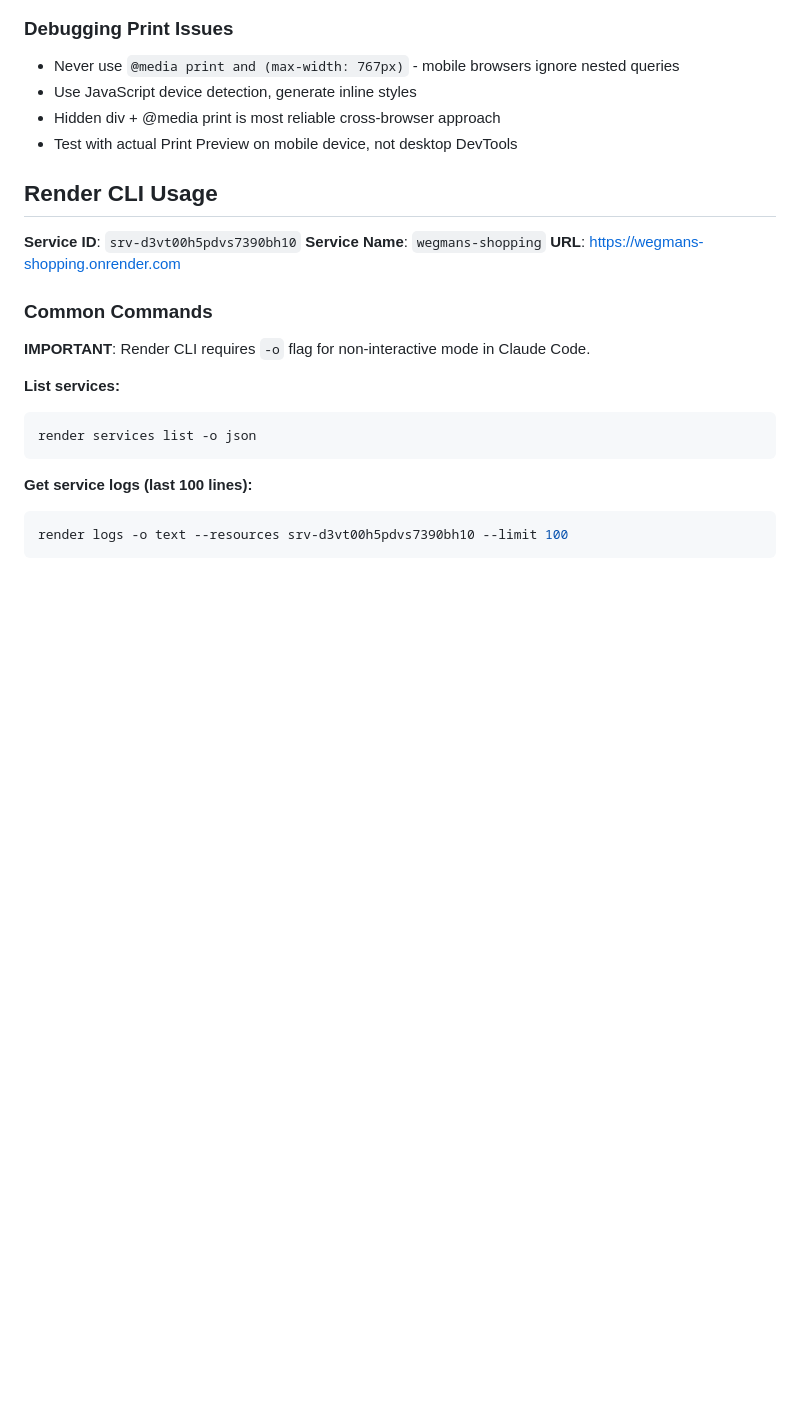
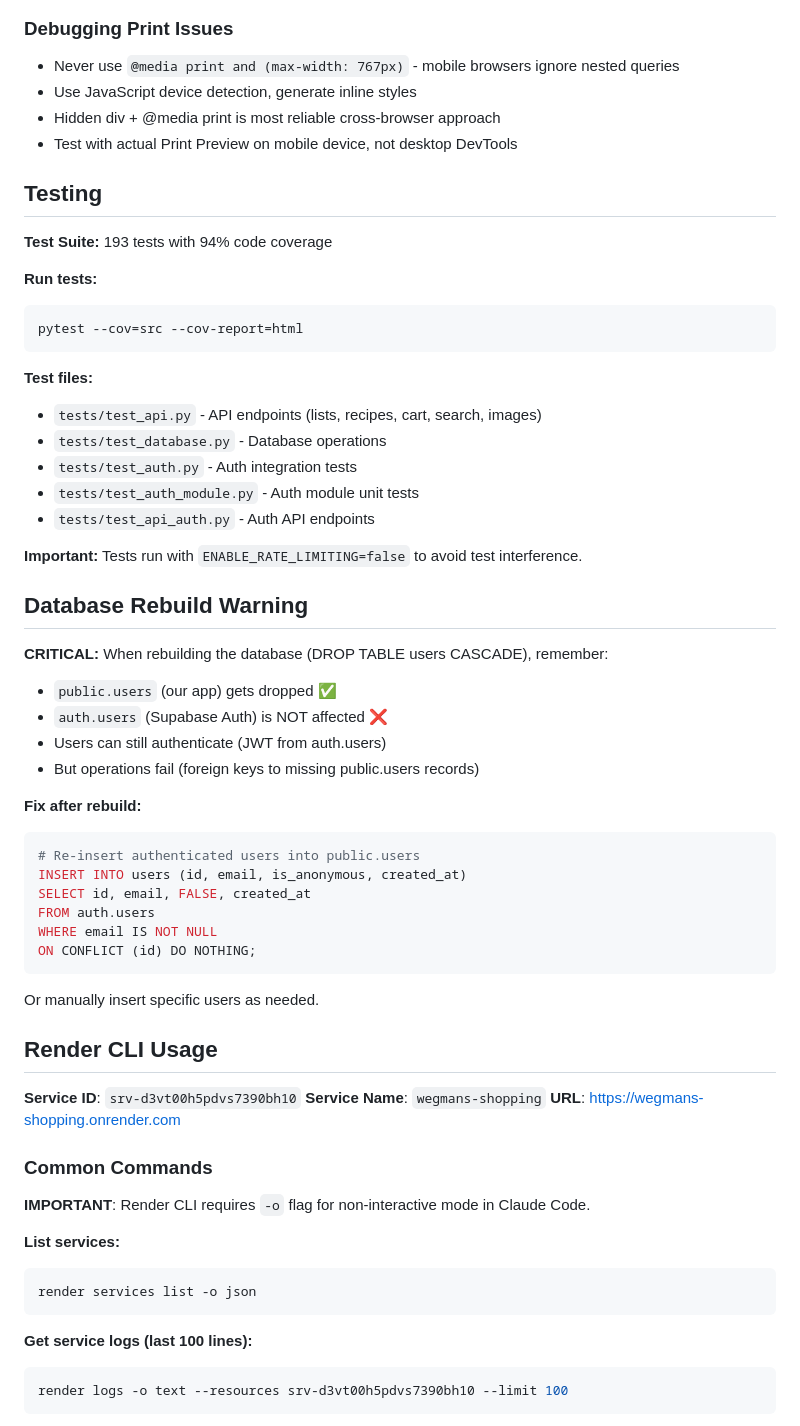
Before and after one commit to NathanNorman/wegmans-shopping, a Markdown page: CLAUDE.md, the part around the change. Drawn GitHub-style; blank space fills up the shorter version.

Commit message:
Update documentation: 193 tests with 94% coverage + database rebuild warning
README.md:
- Update test badge: 30+ → 193 passing
- Add coverage badge: 94%
- Update test suite details
- Add rate limiting to features

CLAUDE.md:
- Add testing section with coverage details
- Add CRITICAL database rebuild warning
- Document auth.users vs public.users sync issue
- Provide fix for missing users after rebuild

````diff
--- a/CLAUDE.md
+++ b/CLAUDE.md
@@ -139,6 +139,45 @@ EOF
 - Hidden div + @media print is most reliable cross-browser approach
 - Test with actual Print Preview on mobile device, not desktop DevTools
 
+## Testing
+
+**Test Suite:** 193 tests with 94% code coverage
+
+**Run tests:**
+```bash
+pytest --cov=src --cov-report=html
+```
+
+**Test files:**
+- `tests/test_api.py` - API endpoints (lists, recipes, cart, search, images)
+- `tests/test_database.py` - Database operations
+- `tests/test_auth.py` - Auth integration tests
+- `tests/test_auth_module.py` - Auth module unit tests
+- `tests/test_api_auth.py` - Auth API endpoints
+
+**Important:** Tests run with `ENABLE_RATE_LIMITING=false` to avoid test interference.
+
+## Database Rebuild Warning
+
+**CRITICAL:** When rebuilding the database (DROP TABLE users CASCADE), remember:
+
+- `public.users` (our app) gets dropped ✅
+- `auth.users` (Supabase Auth) is NOT affected ❌
+- Users can still authenticate (JWT from auth.users)
+- But operations fail (foreign keys to missing public.users records)
+
+**Fix after rebuild:**
+```python
+# Re-insert authenticated users into public.users
+INSERT INTO users (id, email, is_anonymous, created_at)
+SELECT id, email, FALSE, created_at
+FROM auth.users
+WHERE email IS NOT NULL
+ON CONFLICT (id) DO NOTHING;
+```
+
+Or manually insert specific users as needed.
+
 ## Render CLI Usage
 
 **Service ID**: `srv-d3vt00h5pdvs7390bh10`
````
Also changed, not shown: README.md (+11 -6 lines).
